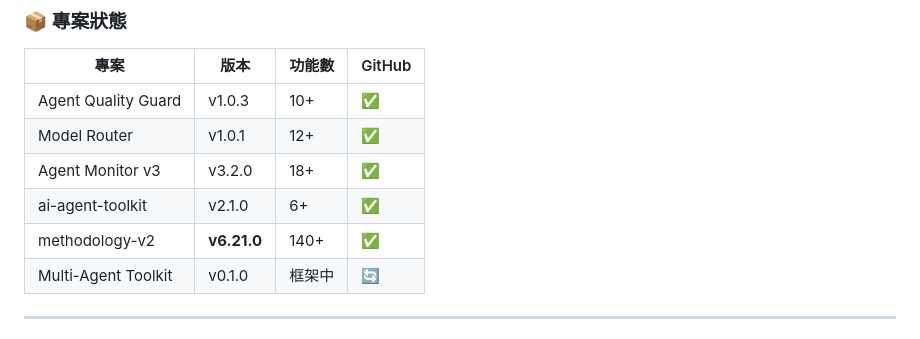
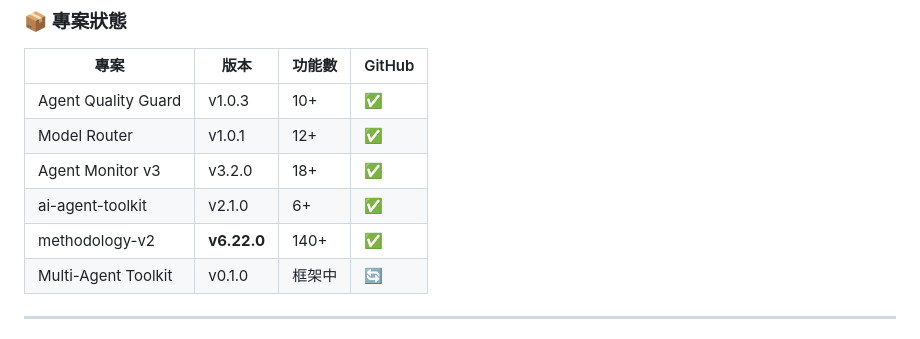
Before and after one commit to johnnylugm-tech/agent-dashboard-v3, a Markdown page: HEARTBEAT.md, the part around the change. Rendered like a GitHub page.

Commit message:
fix: update methodology-v2 version to v6.22.0 in HEARTBEAT.md

```diff
--- a/HEARTBEAT.md
+++ b/HEARTBEAT.md
@@ -93,7 +93,7 @@
 | Model Router | v1.0.1 | 12+ | ✅ |
 | Agent Monitor v3 | v3.2.0 | 18+ | ✅ |
 | ai-agent-toolkit | v2.1.0 | 6+ | ✅ |
-| methodology-v2 | **v6.21.0** | 140+ | ✅ |
+| methodology-v2 | **v6.22.0** | 140+ | ✅ |
 | Multi-Agent Toolkit | v0.1.0 | 框架中 | 🔄 |
 
 ---
```
